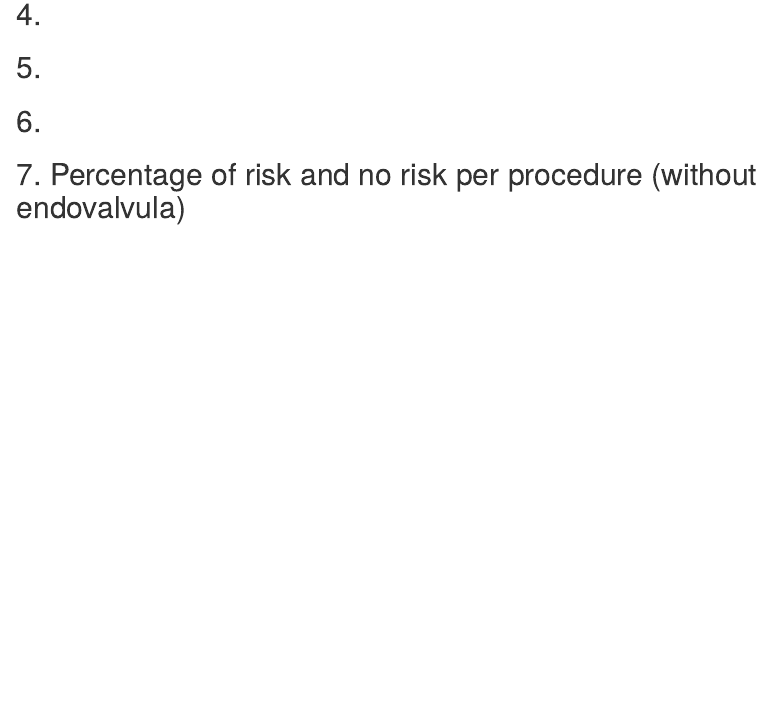
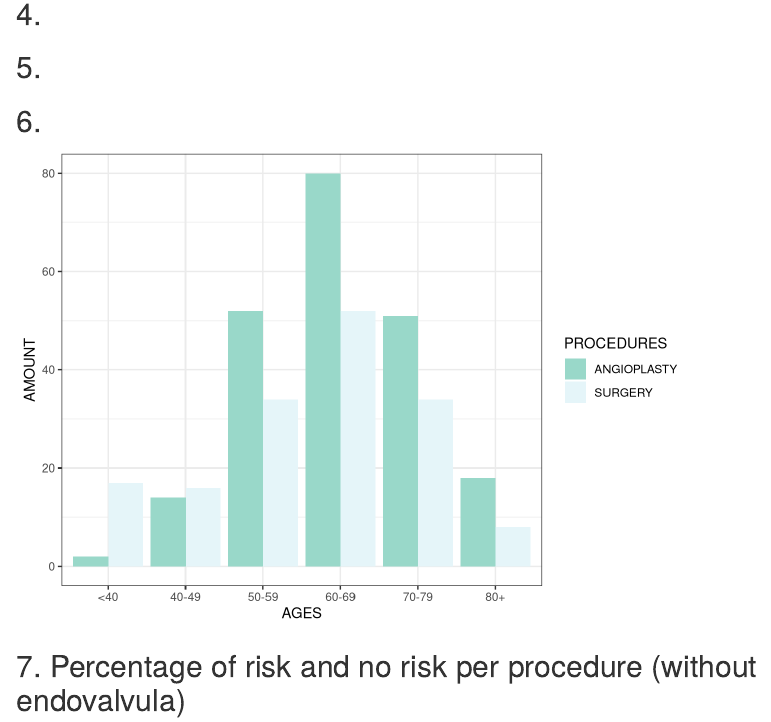
Before and after one commit to f-pochat/tpPredictor, an R Markdown document (report.Rmd): the page in a window 1100 px wide, from 2510 px down. Rendered offline with R 4.5, knitr and Pandoc, with nearby package versions; drawn as R Markdown's standard HTML page in place of the format the file asks for; some code elsewhere in the file could not run offline.

Commit message:
correccion del 6. Hice el de densidad del 4 pero esta mal

````diff
--- a/report.Rmd
+++ b/report.Rmd
@@ -111,6 +111,37 @@ pie3D(percentageByProcedureArray, main = "Percentage by procedure",
 
 ## 6.
 ```{r,echo = FALSE, message = FALSE, warning = FALSE}
+surgery <- dataset[which(dataset$PROCEDIMIENTO == 'CIRUGIA'),]
+ageAverageInSurgery <- mean(surgery$EDAD)
+
+angioplasty <- dataset[which(dataset$PROCEDIMIENTO == 'ANGIOPLASTIA'),]
+ageAverageInAngioplasty <- mean(angioplasty$EDAD)
+
+age2 <- c(round(ageAverageInSurgery,1), round(ageAverageInAngioplasty, 1))
+
+#Doble barplot
+a <- length(dataset$EDAD[which(dataset$EDAD < 40 & dataset$PROCEDIMIENTO == "ANGIOPLASTIA")])
+b <-length(dataset$EDAD[which(dataset$EDAD < 40 & dataset$PROCEDIMIENTO == "CIRUGIA")])
+c <-length(dataset$EDAD[which(dataset$EDAD >= 40  & dataset$EDAD < 50 & dataset$PROCEDIMIENTO == "ANGIOPLASTIA")])
+d <-length(dataset$EDAD[which(dataset$EDAD >= 40  & dataset$EDAD < 50 & dataset$PROCEDIMIENTO == "CIRUGIA")])
+e <-length(dataset$EDAD[which(dataset$EDAD >= 50  & dataset$EDAD < 60 & dataset$PROCEDIMIENTO == "ANGIOPLASTIA")])
+f <-length(dataset$EDAD[which(dataset$EDAD >= 50  & dataset$EDAD < 60 & dataset$PROCEDIMIENTO == "CIRUGIA")])
+g <-length(dataset$EDAD[which(dataset$EDAD >= 60  & dataset$EDAD < 70 & dataset$PROCEDIMIENTO == "ANGIOPLASTIA")])
+h <-length(dataset$EDAD[which(dataset$EDAD >= 60  & dataset$EDAD < 70 & dataset$PROCEDIMIENTO == "CIRUGIA")])
+i <-length(dataset$EDAD[which(dataset$EDAD >= 70  & dataset$EDAD < 80 & dataset$PROCEDIMIENTO == "ANGIOPLASTIA")])
+j <-length(dataset$EDAD[which(dataset$EDAD >= 70  & dataset$EDAD < 80 & dataset$PROCEDIMIENTO == "CIRUGIA")])
+k <-length(dataset$EDAD[which(dataset$EDAD >= 80 & dataset$PROCEDIMIENTO == "ANGIOPLASTIA")])
+l <-length(dataset$EDAD[which(dataset$EDAD >= 80 & dataset$PROCEDIMIENTO == "CIRUGIA")])
+# Grouped
+PROCEDURES <- c("ANGIOPLASTY", "SURGERY")
+AMOUNT <- c(a,b,c,d,e,f,g,h,i,j,k,l)
+AGES <- c(rep("<40",2), rep("40-49",2), rep("50-59",2), rep("60-69",2), rep("70-79",2), rep("80+",2))
+data <- data.frame(AGES, PROCEDURES, AMOUNT)
+
+ggplot(data, aes(fill=PROCEDURES, y=AMOUNT, x=AGES)) +
+  geom_bar(position="dodge", stat="identity") +
+  scale_fill_brewer(palette = "BuGn", type = "div", direction = -1) +
+  theme_bw()
 
 ```
 
````
Also changed, not shown: report.html.
